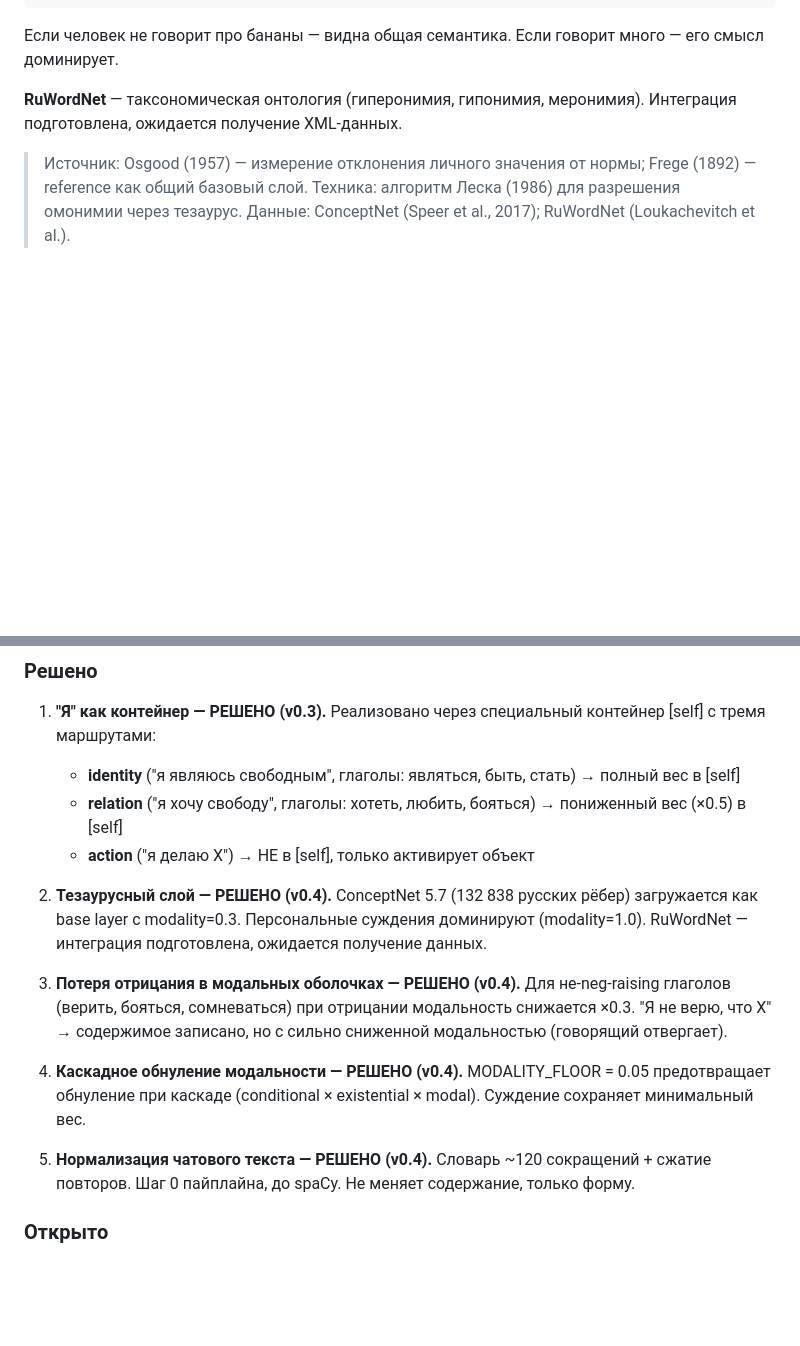
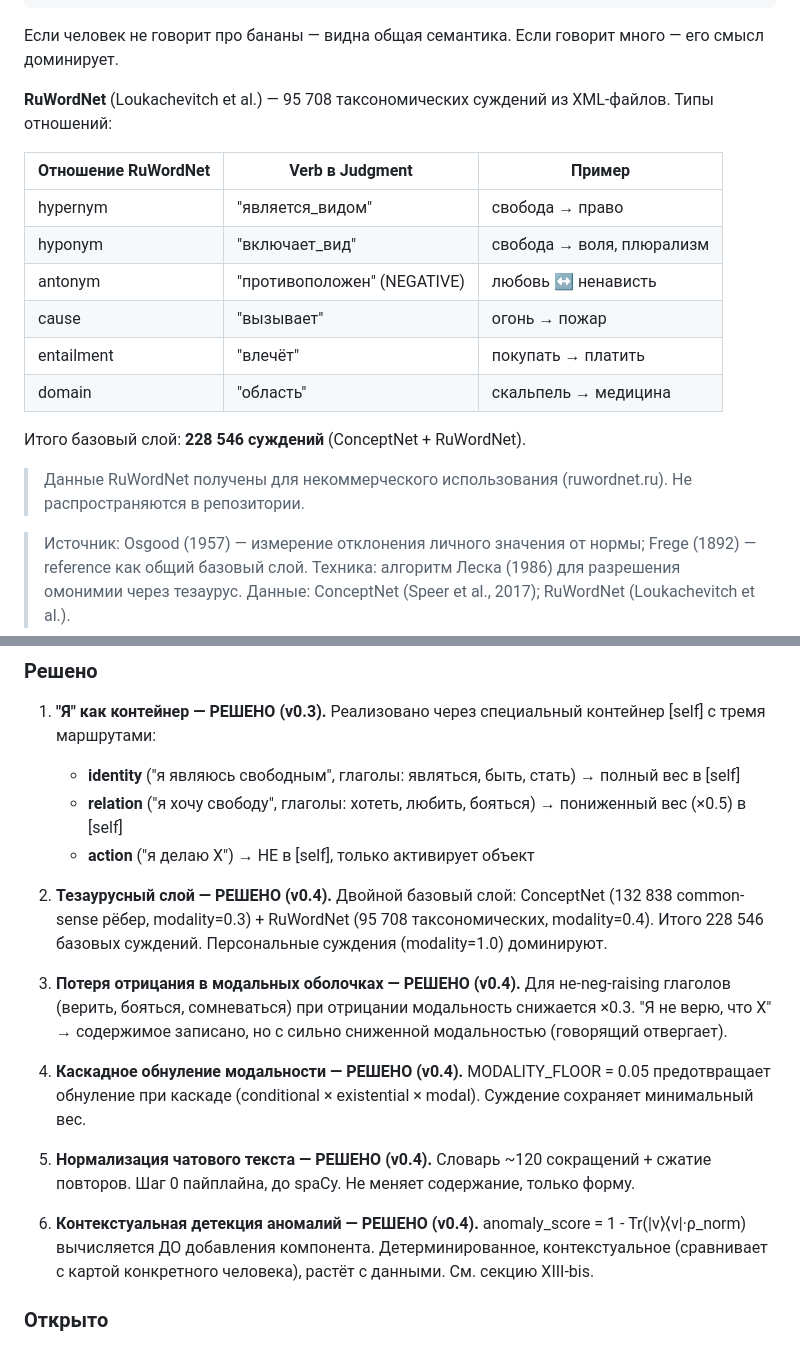
Before and after one commit to re-1n/FVSC, a Markdown page: FVSC whitepaper.md, 2 parts joined by grey strips. Rendered like a GitHub page; blank space fills up the shorter version.

```diff
--- a/FVSC whitepaper.md
+++ b/FVSC whitepaper.md
@@ -901,7 +901,20 @@ v₂ — вторая грань
 
 Если человек не говорит про бананы — видна общая семантика. Если говорит много — его смысл доминирует.
 
-**RuWordNet** — таксономическая онтология (гиперонимия, гипонимия, меронимия). Интеграция подготовлена, ожидается получение XML-данных.
+**RuWordNet** (Loukachevitch et al.) — 95 708 таксономических суждений из XML-файлов. Типы отношений:
+
+| Отношение RuWordNet | Verb в Judgment | Пример |
+|---|---|---|
+| hypernym | "является_видом" | свобода → право |
+| hyponym | "включает_вид" | свобода → воля, плюрализм |
+| antonym | "противоположен" (NEGATIVE) | любовь ↔ ненависть |
+| cause | "вызывает" | огонь → пожар |
+| entailment | "влечёт" | покупать → платить |
+| domain | "область" | скальпель → медицина |
+
+Итого базовый слой: **228 546 суждений** (ConceptNet + RuWordNet).
+
+> Данные RuWordNet получены для некоммерческого использования (ruwordnet.ru). Не распространяются в репозитории.
 
 > Источник: Osgood (1957) — измерение отклонения личного значения от нормы; Frege (1892) — reference как общий базовый слой.
 > Техника: алгоритм Леска (1986) для разрешения омонимии через тезаурус.
@@ -1860,13 +1909,15 @@ W_new = W_old − η · ∇L(W_old)
    - **relation** ("я хочу свободу", глаголы: хотеть, любить, бояться) → пониженный вес (×0.5) в [self]
    - **action** ("я делаю X") → НЕ в [self], только активирует объект
 
-2. **Тезаурусный слой — РЕШЕНО (v0.4).** ConceptNet 5.7 (132 838 русских рёбер) загружается как base layer с modality=0.3. Персональные суждения доминируют (modality=1.0). RuWordNet — интеграция подготовлена, ожидается получение данных.
+2. **Тезаурусный слой — РЕШЕНО (v0.4).** Двойной базовый слой: ConceptNet (132 838 common-sense рёбер, modality=0.3) + RuWordNet (95 708 таксономических, modality=0.4). Итого 228 546 базовых суждений. Персональные суждения (modality=1.0) доминируют.
 
 3. **Потеря отрицания в модальных оболочках — РЕШЕНО (v0.4).** Для не-neg-raising глаголов (верить, бояться, сомневаться) при отрицании модальность снижается ×0.3. "Я не верю, что X" → содержимое записано, но с сильно сниженной модальностью (говорящий отвергает).
 
 4. **Каскадное обнуление модальности — РЕШЕНО (v0.4).** MODALITY_FLOOR = 0.05 предотвращает обнуление при каскаде (conditional × existential × modal). Суждение сохраняет минимальный вес.
 
 5. **Нормализация чатового текста — РЕШЕНО (v0.4).** Словарь ~120 сокращений + сжатие повторов. Шаг 0 пайплайна, до spaCy. Не меняет содержание, только форму.
+
+6. **Контекстуальная детекция аномалий — РЕШЕНО (v0.4).** anomaly_score = 1 - Tr(|v⟩⟨v|·ρ_norm) вычисляется ДО добавления компонента. Детерминированное, контекстуальное (сравнивает с картой конкретного человека), растёт с данными. См. секцию XIII-bis.
 
 ### Открыто
 
```
Also changed, not shown: other parts of FVSC whitepaper.md (+36 -0 lines).
